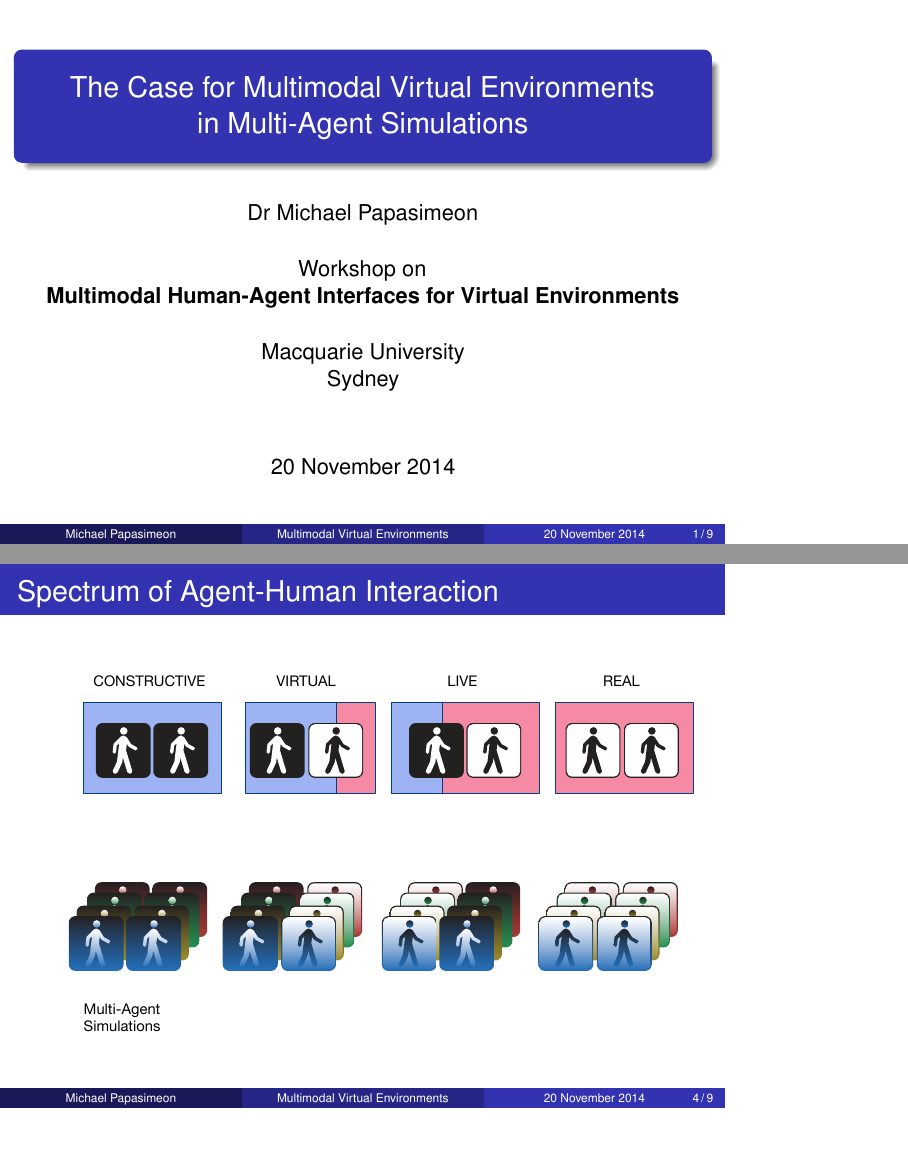
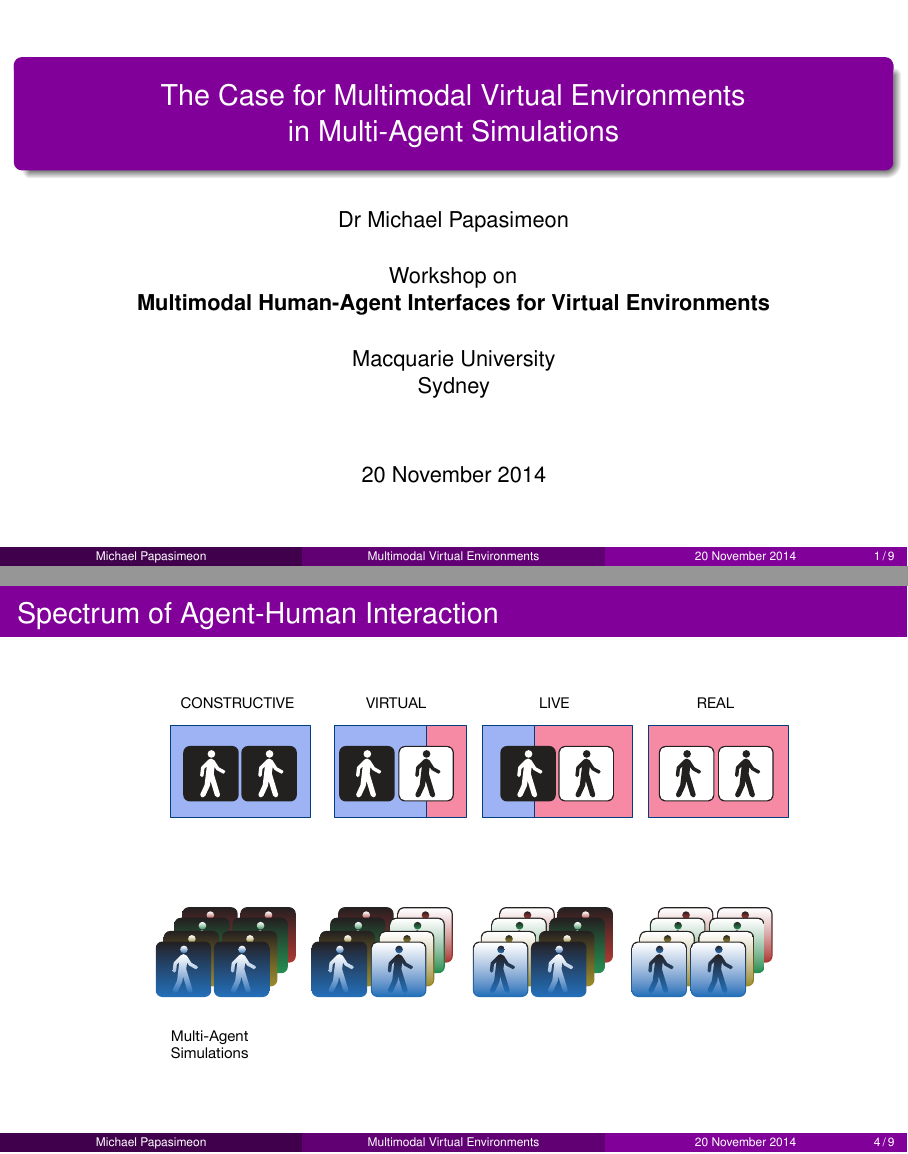
Before and after one commit to mikepsn/multimodal-environments, LaTeX slides (mm-env.tex): pages 1 and 5 of 14, joined at a grey line. Compiled offline with pdfLaTeX.

Commit message:
Changed aspect ratio to 1610 and colour theme to purple.

```diff
--- a/mm-env.tex
+++ b/mm-env.tex
@@ -1,4 +1,4 @@
-\documentclass[xcolor=dvipsnames,t]{beamer}
+\documentclass[aspectratio=1610,xcolor=dvipsnames,t]{beamer}
 
 \usepackage{listings}
 \usepackage{color}
@@ -49,6 +49,9 @@ Environments\\ in Multi-Agent Simulations}
 \setbeamertemplate{navigation symbols}{}
 \setbeamertemplate{blocks}[default]
 %\usefonttheme{structurebold}
+
+\useinnertheme{rectangles}
+\usecolortheme[rgb={0.5, 0.0, 0.6}]{structure}
 
 
 \begin{document}
@@ -101,7 +104,7 @@ Environments\\ in Multi-Agent Simulations}
 
 \begin{frame}{Spectrum of Agent-Human Interaction}
     \begin{center}
-        \includegraphics[width=\textwidth]{spectrum}
+        \includegraphics[width=0.8\textwidth]{spectrum}
     \end{center}
 \end{frame}
 
```
Also changed, not shown: mm-env.pdf, workshop-notes.pdf.
